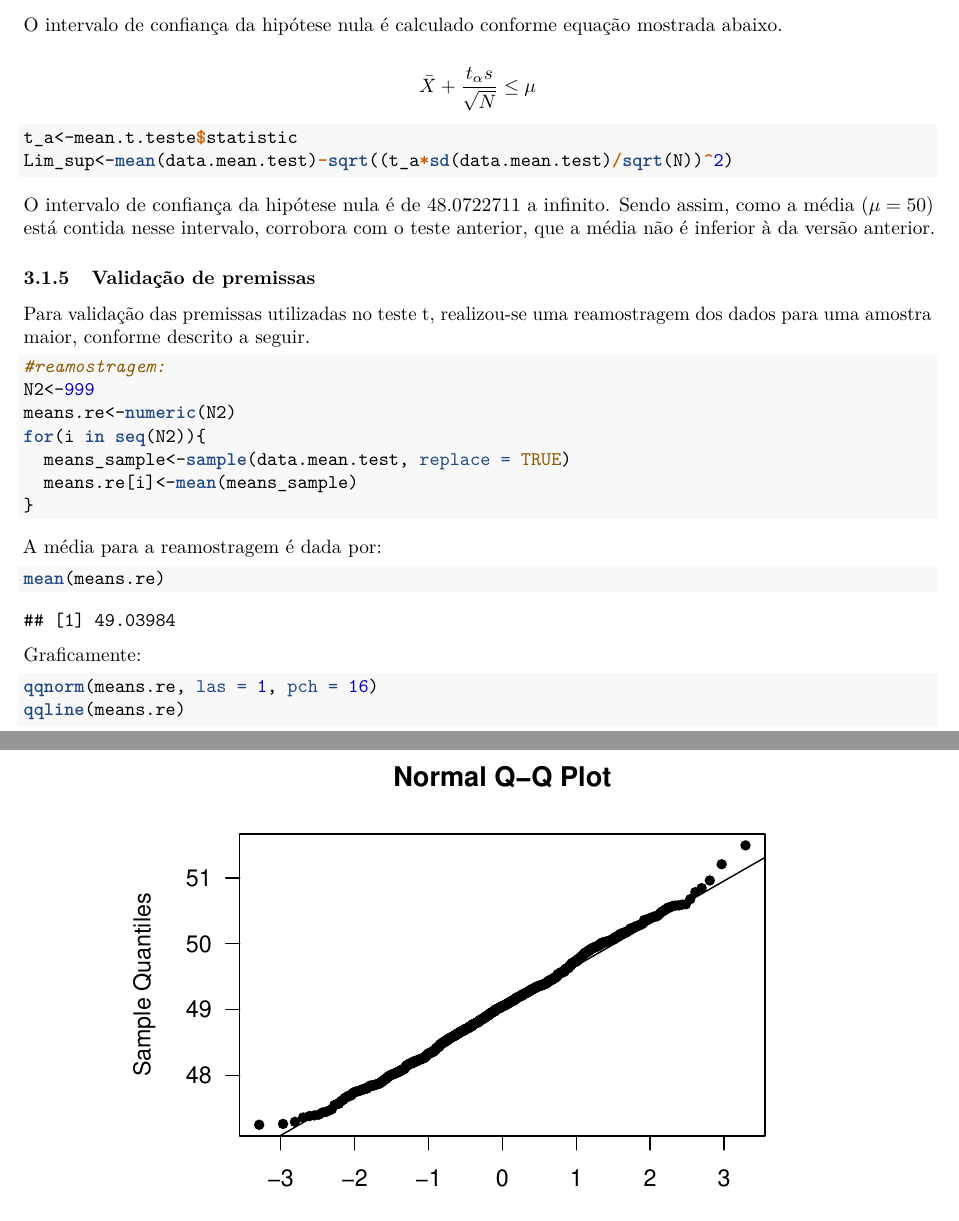
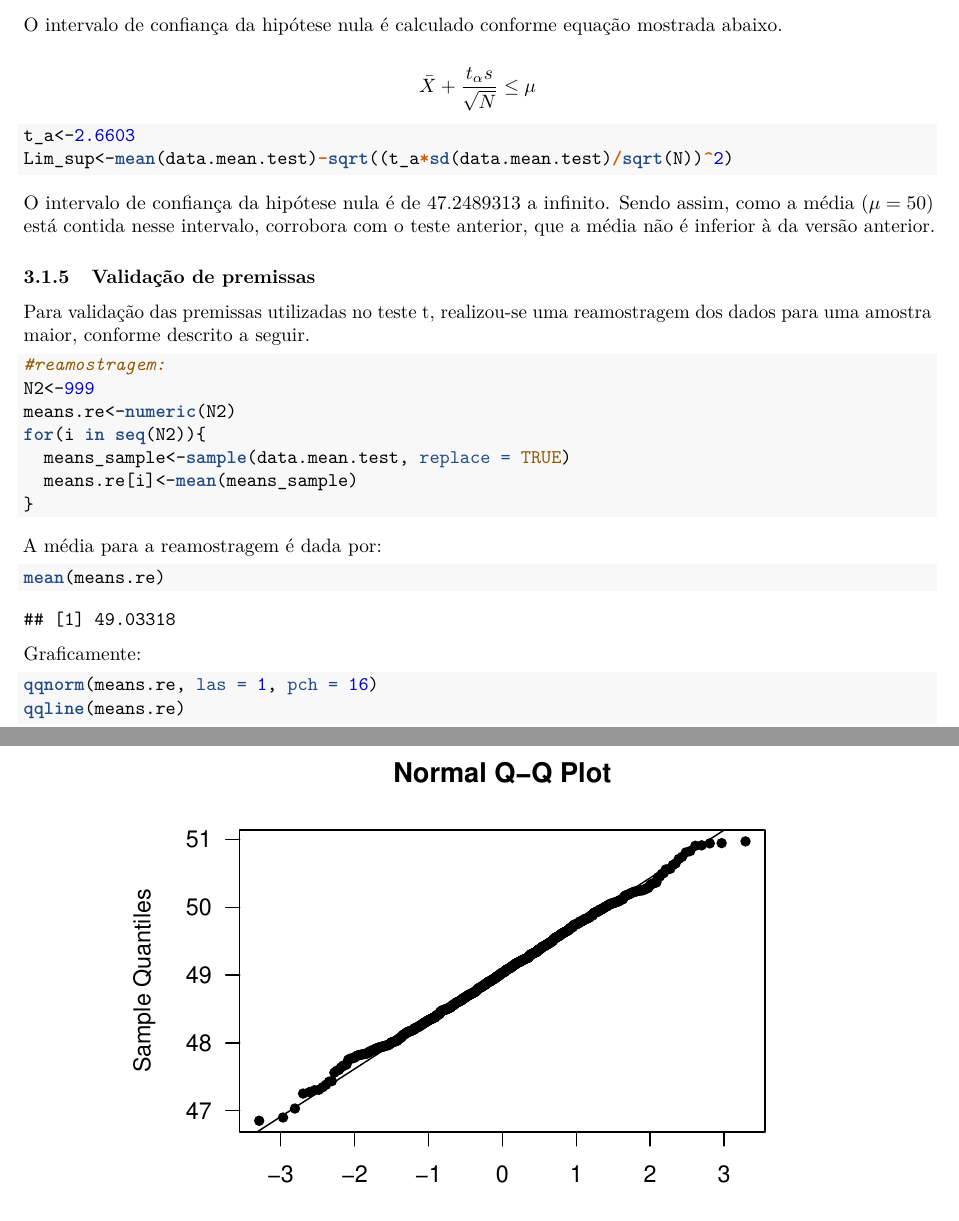
Before and after one commit to vicrsp/pae-ppgee-2019-2, an R Markdown document (CS01/CS01report.Rmd): two parts of pages 5 and 6 of 9, joined at a grey line, cut so that both start at the same text. The pictures show the output file CS01/CS01report.pdf that the author committed with the source.

Commit message:
corrigindo o alpha
correção do alpha do intervalo de confiança

````diff
--- a/CS01/CS01report.Rmd
+++ b/CS01/CS01report.Rmd
@@ -216,7 +216,7 @@ O intervalo de confiança da hipótese nula é calculado conforme equação most
 $$ \bar{X} + \frac{t_{\alpha}s}{\sqrt{N}} \leq \mu$$
 
 ```{r intervalo de confiança}
-t_a<-mean.t.teste$statistic
+t_a<-2.6603
 Lim_sup<-mean(data.mean.test)-sqrt((t_a*sd(data.mean.test)/sqrt(N))^2)
 ```
 
````
Also changed, not shown: CS01/CS01report.pdf.
